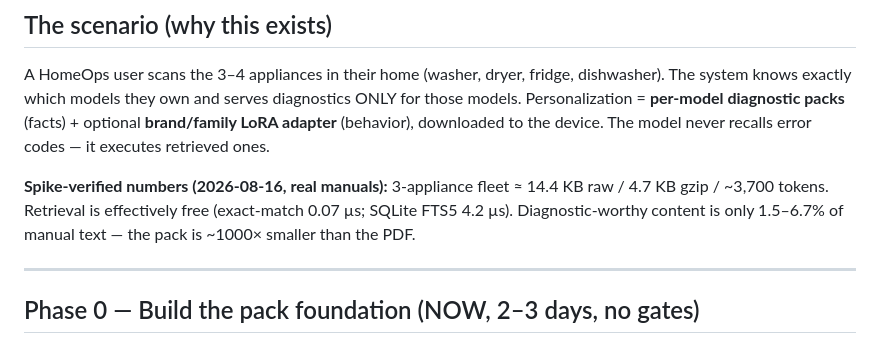
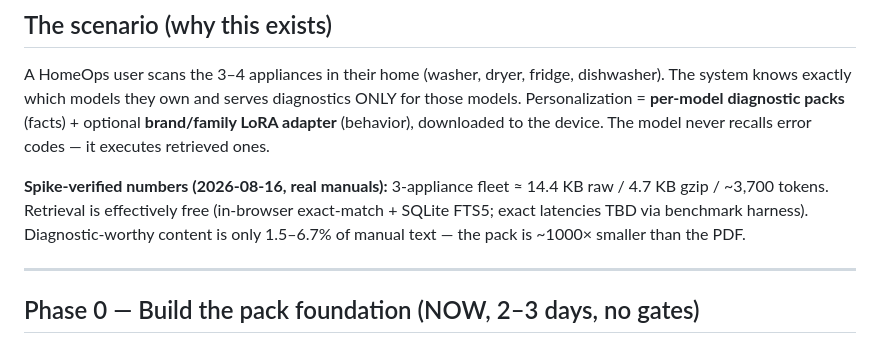
Before and after one commit to bdatkinson/homeops-pwa, a Markdown page: docs/planning/homeops-fleet-step-by-step-v1.0.md, the part around the change. Drawn GitHub-style.

```diff
--- a/docs/planning/homeops-fleet-step-by-step-v1.0.md
+++ b/docs/planning/homeops-fleet-step-by-step-v1.0.md
@@ -10,7 +10,7 @@
 
 A HomeOps user scans the 3–4 appliances in their home (washer, dryer, fridge, dishwasher). The system knows exactly which models they own and serves diagnostics ONLY for those models. Personalization = **per-model diagnostic packs** (facts) + optional **brand/family LoRA adapter** (behavior), downloaded to the device. The model never recalls error codes — it executes retrieved ones.
 
-**Spike-verified numbers (2026-08-16, real manuals):** 3-appliance fleet ≈ 14.4 KB raw / 4.7 KB gzip / ~3,700 tokens. Retrieval is effectively free (exact-match 0.07 µs; SQLite FTS5 4.2 µs). Diagnostic-worthy content is only 1.5–6.7% of manual text — the pack is ~1000× smaller than the PDF.
+**Spike-verified numbers (2026-08-16, real manuals):** 3-appliance fleet ≈ 14.4 KB raw / 4.7 KB gzip / ~3,700 tokens. Retrieval is effectively free (in-browser exact-match + SQLite FTS5; exact latencies TBD via benchmark harness). Diagnostic-worthy content is only 1.5–6.7% of manual text — the pack is ~1000× smaller than the PDF.
 
 ---
 
```
Also changed, not shown: docs/planning/homeops-app-development-document-v1.0.md (+4 -4 lines), docs/planning/homeops-pwa-product-spine-v1.0.md (+3 -3 lines).
